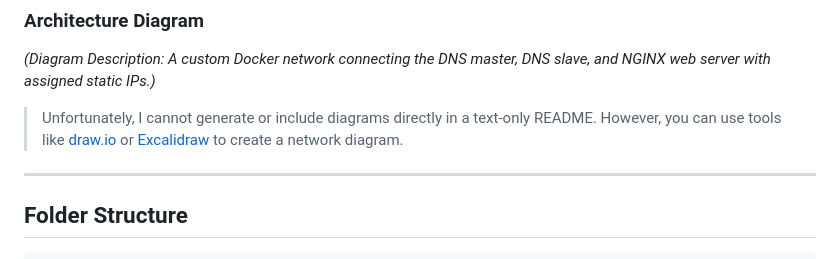
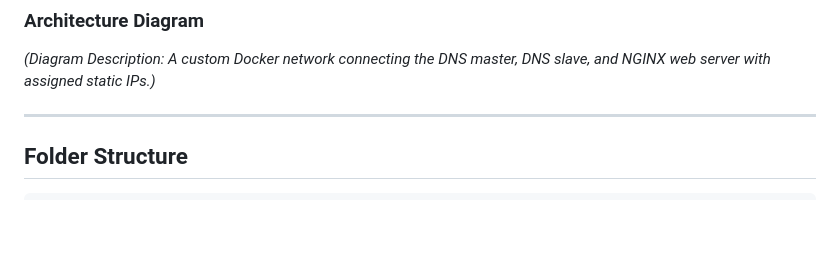
Before and after one commit to dhruv21patel/NGINX, a Markdown page: Nginx_DNS/README.md, the part around the change. Rendered like a GitHub page; blank space fills up the shorter version.

Commit message:
README.md architecture design in process

```diff
--- a/Nginx_DNS/README.md
+++ b/Nginx_DNS/README.md
@@ -37,7 +37,7 @@ Below is the architecture of the setup:
 ### Architecture Diagram
 *(Diagram Description: A custom Docker network connecting the DNS master, DNS slave, and NGINX web server with assigned static IPs.)*
 
-> Unfortunately, I cannot generate or include diagrams directly in a text-only README. However, you can use tools like [draw.io](https://draw.io) or [Excalidraw](https://excalidraw.com) to create a network diagram.
+
 
 ---
 
```
